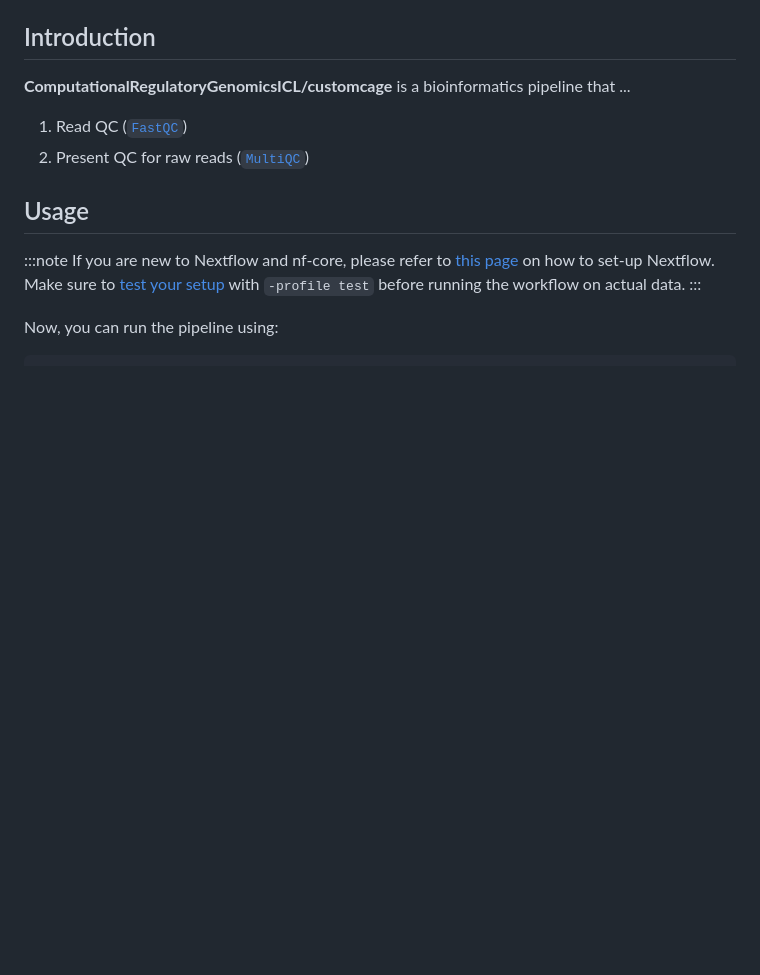
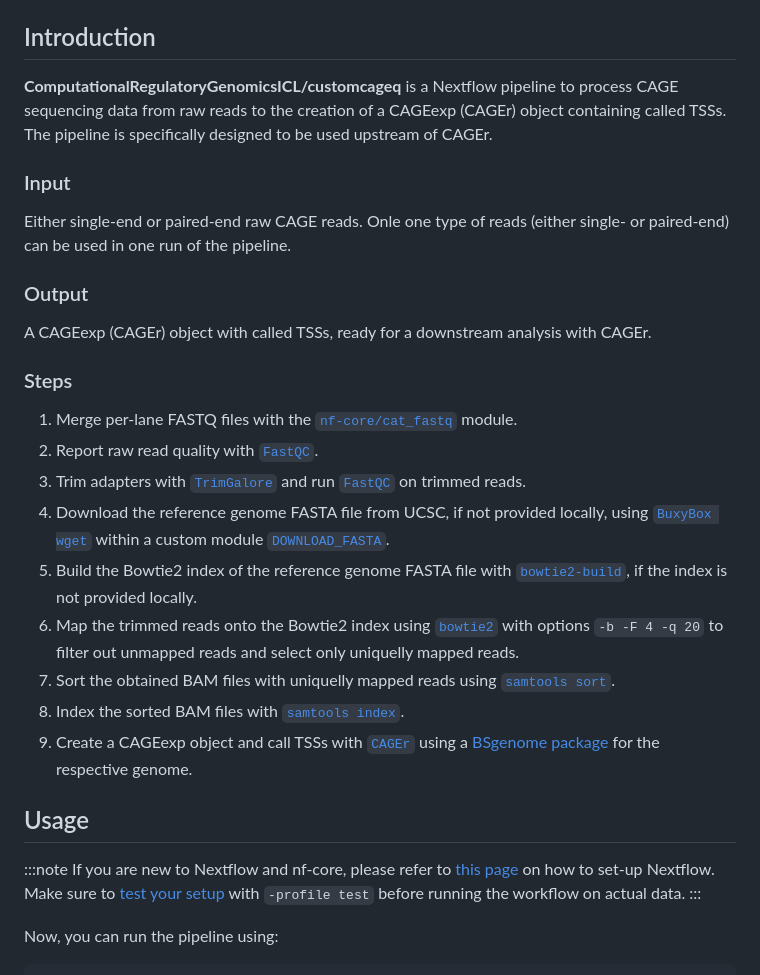
Before and after one commit to ComputationalRegulatoryGenomicsICL/cageflow, a Markdown page: README.md, the part around one of its changes. Drawn GitHub-style; blank space fills up the shorter version.

```diff
--- a/README.md
+++ b/README.md
@@ -10,19 +1,26 @@
 ## Introduction
 
-**ComputationalRegulatoryGenomicsICL/customcage** is a bioinformatics pipeline that ...
+**ComputationalRegulatoryGenomicsICL/customcageq** is a Nextflow pipeline to process CAGE sequencing data from raw reads to the creation of a CAGEexp (CAGEr) object containing called TSSs. The pipeline is specifically designed to be used upstream of CAGEr.
 
-<!-- TODO nf-core:
-   Complete this sentence with a 2-3 sentence summary of what types of data the pipeline ingests, a brief overview of the
-   major pipeline sections and the types of output it produces. You're giving an overview to someone new
-   to nf-core here, in 15-20 seconds. For an example, see https://github.com/nf-core/rnaseq/blob/master/README.md#introduction
--->
+### Input
 
-<!-- TODO nf-core: Include a figure that guides the user through the major workflow steps. Many nf-core
-     workflows use the "tube map" design for that. See https://nf-co.re/docs/contributing/design_guidelines#examples for examples.   -->
-<!-- TODO nf-core: Fill in short bullet-pointed list of the default steps in the pipeline -->
+Either single-end or paired-end raw CAGE reads. Onle one type of reads (either single- or paired-end) can be used in one run of the pipeline.
 
-1. Read QC ([`FastQC`](https://www.bioinformatics.babraham.ac.uk/projects/fastqc/))
-2. Present QC for raw reads ([`MultiQC`](http://multiqc.info/))
+### Output
+
+A CAGEexp (CAGEr) object with called TSSs, ready for a downstream analysis with CAGEr.
+
+### Steps
+
+1. Merge per-lane FASTQ files with the [`nf-core/cat_fastq`](https://nf-co.re/modules/cat_fastq) module.
+2. Report raw read quality with [`FastQC`](https://www.bioinformatics.babraham.ac.uk/projects/fastqc/).
+3. Trim adapters with [`TrimGalore`](https://github.com/FelixKrueger/TrimGalore/blob/master/Docs/Trim_Galore_User_Guide.md) and run [`FastQC`](https://www.bioinformatics.babraham.ac.uk/projects/fastqc/) on trimmed reads.
+4. Download the reference genome FASTA file from UCSC, if not provided locally, using [`BuxyBox wget`](https://boxmatrix.info/wiki/Property:wget) within a custom module [`DOWNLOAD_FASTA`](https://github.com/ComputationalRegulatoryGenomicsICL/customcageq/blob/dev/modules/local/downloadfasta.nf).
+5. Build the Bowtie2 index of the reference genome FASTA file with [`bowtie2-build`](https://bowtie-bio.sourceforge.net/bowtie2/manual.shtml), if the index is not provided locally.
+6. Map the trimmed reads onto the Bowtie2 index using [`bowtie2`](https://bowtie-bio.sourceforge.net/bowtie2/manual.shtml) with options `-b -F 4 -q 20` to filter out unmapped reads and select only uniquelly mapped reads.
+7. Sort the obtained BAM files with uniquelly mapped reads using [`samtools sort`](https://www.htslib.org/doc/samtools.html).
+8. Index the sorted BAM files with [`samtools index`](https://www.htslib.org/doc/samtools.html).
+9. Create a CAGEexp object and call TSSs with [`CAGEr`](https://bioconductor.org/packages/release/bioc/html/CAGEr.html) using a [BSgenome package](https://bioconductor.org/packages/release/bioc/html/BSgenome.html) for the respective genome.
 
 ## Usage
 
```
Also changed, not shown: other parts of README.md (+0 -9 lines).
